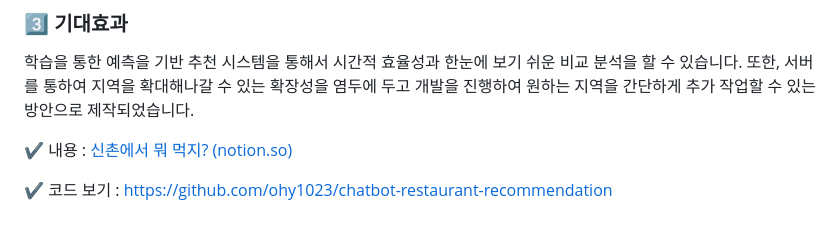
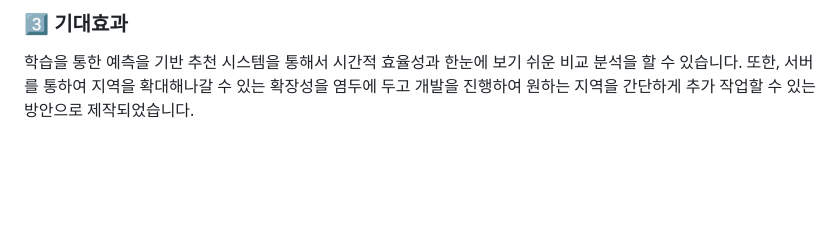
Before and after one commit to ohy1023/restaurant-recommendation, a Markdown page: README.md, the part around the change. GitHub-like rendering; blank space fills up the shorter version.

```diff
--- a/README.md
+++ b/README.md
@@ -57,7 +57,3 @@ DB에서 선정된 음식점들의 리뷰를 가져와  DB에 저장된 감성
 ### 3️⃣ 기대효과
 
  학습을 통한 예측을 기반 추천 시스템을 통해서 시간적 효율성과 한눈에 보기 쉬운 비교 분석을 할 수 있습니다. 또한, 서버를 통하여 지역을 확대해나갈 수 있는 확장성을 염두에 두고 개발을 진행하여 원하는 지역을 간단하게 추가 작업할 수 있는 방안으로 제작되었습니다.
-
-✔️ 내용 : [신촌에서 뭐 먹지? (notion.so)](https://www.notion.so/e9abe8ef8c8042658c73c7faf4c2555a)
-
-✔️ 코드 보기 : [https://github.com/ohy1023/chatbot-restaurant-recommendation](https://github.com/ohy1023/chatbot-restaurant-recommendation)
```
